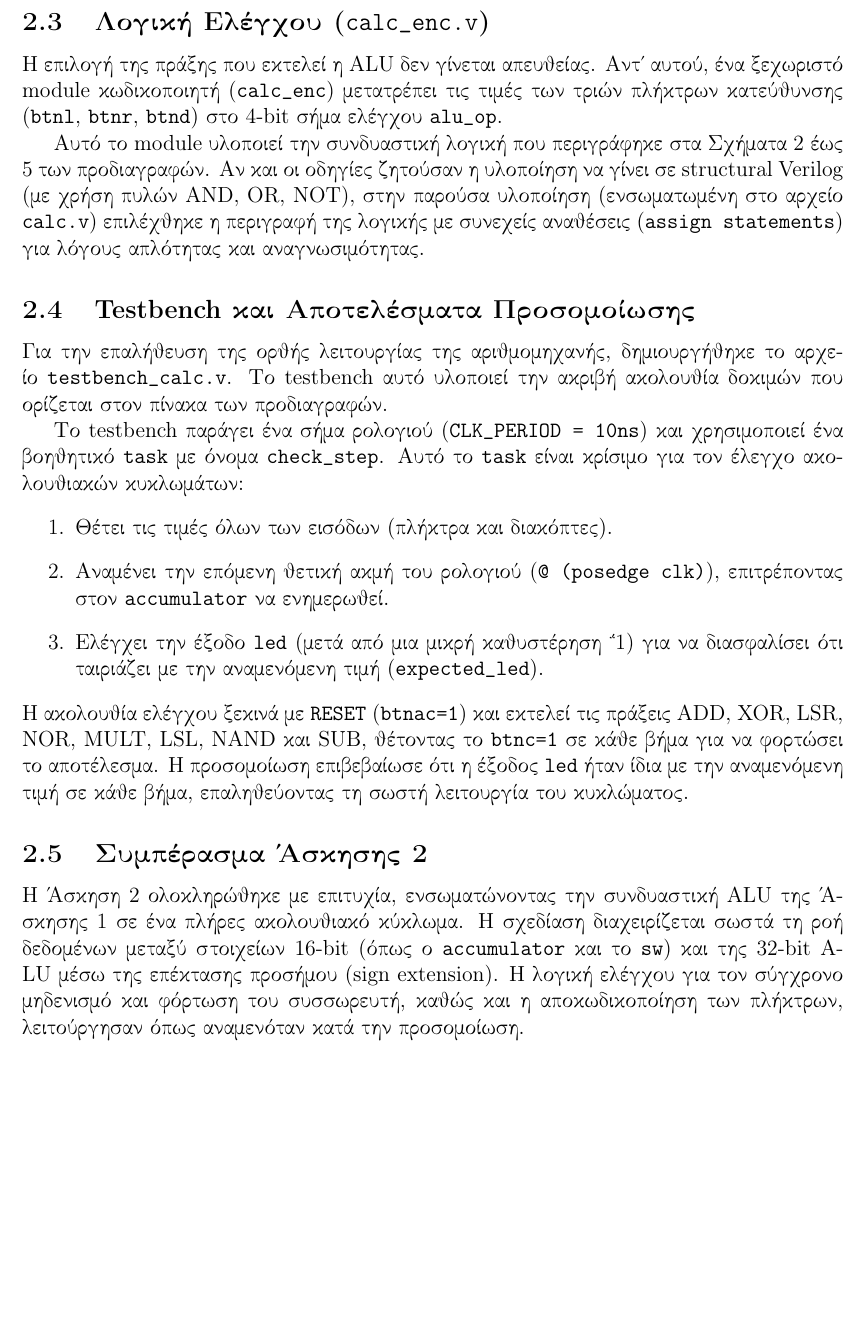
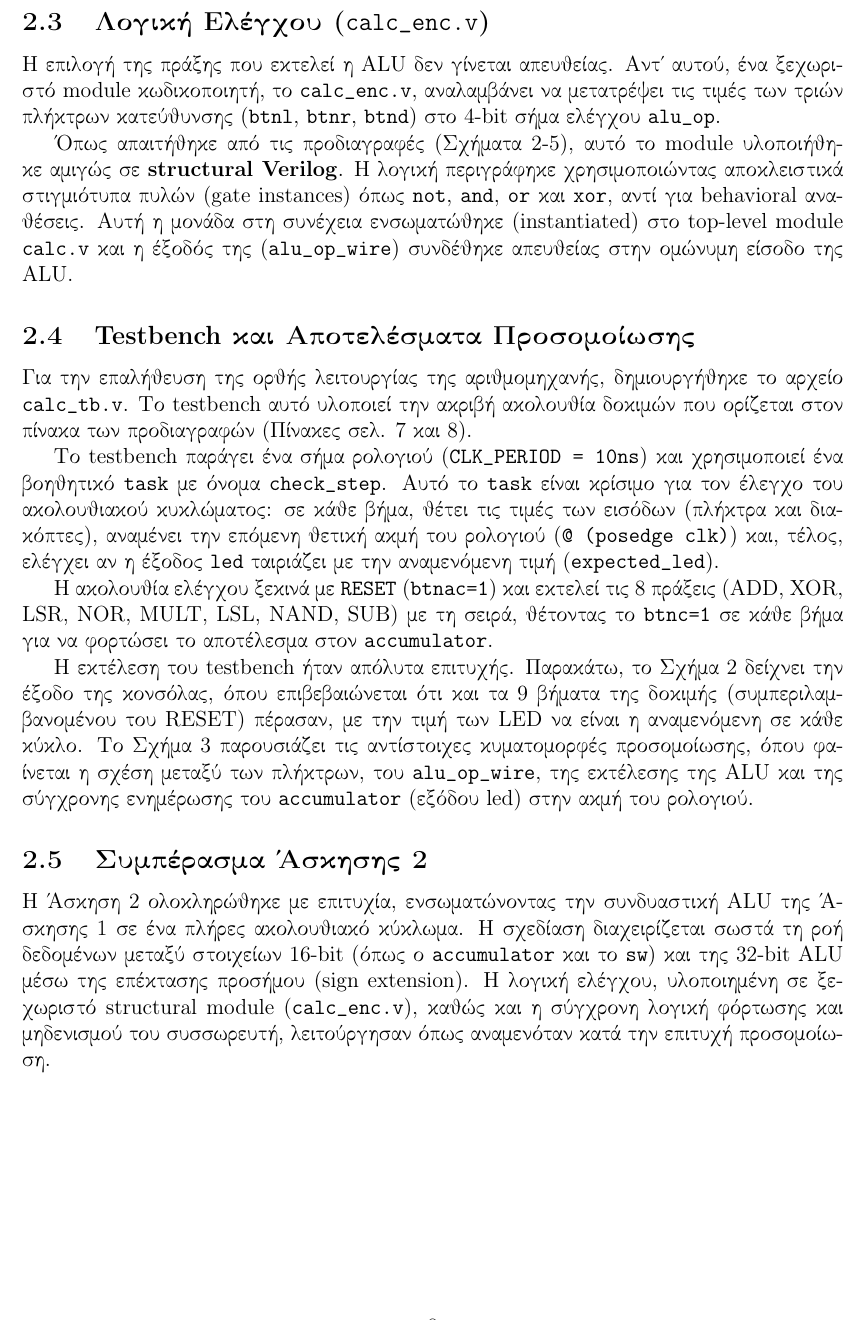
Before and after one commit to ntoylker/Hardware-1, a LaTeX document (REPORT.tex): part of page 8 of 16 before the commit and part of page 8 of 17 after it, cut so that both start at the same text, the shorter picture padded with empty space. Compiled offline with pdfLaTeX.

Commit message:
finalized task 2 and its report

```diff
--- a/REPORT(1).tex
+++ b/REPORT.tex
@@ -197,18 +198,16 @@
 
 % 2.3
 \subsection{Λογική Ελέγχου (\texttt{\textlatin{calc\_enc.v}})}
-Η επιλογή της πράξης που εκτελεί η \textlatin{ALU} δεν γίνεται απευθείας. Αντ' αυτού, ένα ξεχωριστό \textlatin{module} κωδικοποιητή (\texttt{\textlatin{calc\_enc}}) μετατρέπει τις τιμές των τριών πλήκτρων κατεύθυνσης (\texttt{\textlatin{btnl}}, \texttt{\textlatin{btnr}}, \texttt{\textlatin{btnd}}) στο \textlatin{4-bit} σήμα ελέγχου \texttt{\textlatin{alu\_op}}.
+Η επιλογή της πράξης που εκτελεί η \textlatin{ALU} δεν γίνεται απευθείας. Αντ' αυτού, ένα ξεχωριστό \textlatin{module} κωδικοποιητή, το \texttt{\textlatin{calc\_enc.v}}, αναλαμβάνει να μετατρέψει τις τιμές των τριών πλήκτρων κατεύθυνσης (\texttt{\textlatin{btnl}}, \texttt{\textlatin{btnr}}, \texttt{\textlatin{btnd}}) στο \textlatin{4-bit} σήμα ελέγχου \texttt{\textlatin{alu\_op}}.
 
-Αυτό το \textlatin{module} υλοποιεί την συνδυαστική λογική που περιγράφηκε στα Σχήματα 2 έως 5 των προδιαγραφών. Αν και οι οδηγίες ζητούσαν η υλοποίηση να γίνει σε \textlatin{structural Verilog} (με χρήση πυλών \textlatin{AND}, \textlatin{OR}, \textlatin{NOT}), στην παρούσα υλοποίηση (ενσωματωμένη στο αρχείο \texttt{\textlatin{calc.v}}) επιλέχθηκε η περιγραφή της λογικής με συνεχείς αναθέσεις (\texttt{\textlatin{assign statements}}) για λόγους απλότητας και αναγνωσιμότητας.
+Όπως απαιτήθηκε από τις προδιαγραφές (Σχήματα 2-5), αυτό το \textlatin{module} υλοποιήθηκε αμιγώς σε \textbf{\textlatin{structural Verilog}}. Η λογική περιγράφηκε χρησιμοποιώντας αποκλειστικά στιγμιότυπα πυλών (\textlatin{gate instances}) όπως \texttt{\textlatin{not}}, \texttt{\textlatin{and}}, \texttt{\textlatin{or}} και \texttt{\textlatin{xor}}, αντί για \textlatin{behavioral} αναθέσεις. Αυτή η μονάδα στη συνέχεια ενσωματώθηκε (\textlatin{instantiated}) στο \textlatin{top-level module} \texttt{\textlatin{calc.v}} και η έξοδός της (\texttt{\textlatin{alu\_op\_wire}}) συνδέθηκε απευθείας στην ομώνυμη είσοδο της \textlatin{ALU}.
 
 % 2.4
 \subsection{\textlatin{Testbench} και Αποτελέσματα Προσομοίωσης}
-Για την επαλήθευση της ορθής λειτουργίας της αριθμομηχανής, δημιουργήθηκε το αρχείο \texttt{\textlatin{testbench\_calc.v}}. Το \textlatin{testbench} αυτό υλοποιεί την ακριβή ακολουθία δοκιμών που ορίζεται στον πίνακα των προδιαγραφών.
+Για την επαλήθευση της ορθής λειτουργίας της αριθμομηχανής, δημιουργήθηκε το αρχείο \texttt{\textlatin{calc\_tb.v}}. Το \textlatin{testbench} αυτό υλοποιεί την ακριβή ακολουθία δοκιμών που ορίζεται στον πίνακα των προδιαγραφών (Πίνακες σελ. 7 και 8).
 
-Το \textlatin{testbench} παράγει ένα σήμα ρολογιού (\texttt{\textlatin{CLK\_PERIOD = 10ns}}) και χρησιμοποιεί ένα βοηθητικό \texttt{\textlatin{task}} με όνομα \texttt{\textlatin{check\_step}}. Αυτό το \texttt{\textlatin{task}} είναι κρίσιμο για τον έλεγχο ακολουθιακών κυκλωμάτων:
-\begin{enumerate}
-    \item Θέτει τις τιμές όλων των εισόδων (πλήκτρα και διακόπτες).
-    \item Αναμένει την επόμενη θετική ακμή του ρολογιού (\texttt{\textlatin{@ (posedge clk)}}), επιτρέποντας στον \texttt{\textlatin{accumulator}} να ενημερωθεί.
-    \item Ελέγχει την έξοδο \texttt{\textlatin{led}} (μετά από μια μικρή καθυστέρηση \#1) για να διασφαλίσει ότι ταιριάζει με την αναμενόμενη τιμή (\texttt{\textlatin{expected\_led}}).
-\end{enumerate}
-Η ακολουθία ελέγχου ξεκινά με \texttt{\textlatin{RESET}} (\texttt{\textlatin{btnac=1}}) και εκτελεί τις πράξεις \textlatin{ADD}, \textlatin{XOR}, \textlatin{LSR}, \textlatin{NOR}, \textlatin{MULT}, \textlatin{LSL}, \textlatin{NAND} και \textlatin{SUB}, θέτοντας το \texttt{\textlatin{btnc=1}} σε κάθε βήμα για να φορτώσει το αποτέλεσμα. Η προσομοίωση επιβεβαίwσε ότι η έξοδος \texttt{\textlatin{led}} ήταν ίδια με την αναμενόμενη τιμή σε κάθε βήμα, επαληθεύοντας τη σωστή λειτουργία του κυκλώματος.
+Το \textlatin{testbench} παράγει ένα σήμα ρολογιού (\texttt{\textlatin{CLK\_PERIOD = 10ns}}) και χρησιμοποιεί ένα βοηθητικό \texttt{\textlatin{task}} με όνομα \texttt{\textlatin{check\_step}}. Αυτό το \texttt{\textlatin{task}} είναι κρίσιμο για τον έλεγχο του ακολουθιακού κυκλώματος: σε κάθε βήμα, θέτει τις τιμές των εισόδων (πλήκτρα και διακόπτες), αναμένει την επόμενη θετική ακμή του ρολογιού (\texttt{\textlatin{@ (posedge clk)}}) και, τέλος, ελέγχει αν η έξοδος \texttt{\textlatin{led}} ταιριάζει με την αναμενόμενη τιμή (\texttt{\textlatin{expected\_led}}).
+
+Η ακολουθία ελέγχου ξεκινά με \texttt{\textlatin{RESET}} (\texttt{\textlatin{btnac=1}}) και εκτελεί τις 8 πράξεις \textlatin{(ADD, XOR, LSR, NOR, MULT, LSL, NAND, SUB)} με τη σειρά, θέτοντας το \texttt{\textlatin{btnc=1}} σε κάθε βήμα για να φορτώσει το αποτέλεσμα στον \texttt{\textlatin{accumulator}}.
+
+Η εκτέλεση του \textlatin{testbench} ήταν απόλυτα επιτυχής. Παρακάτω, το Σχήμα 2 δείχνει την έξοδο της κονσόλας, όπου επιβεβαιώνεται ότι και τα 9 βήματα της δοκιμής (συμπεριλαμβανομένου του \textlatin{RESET}) πέρασαν, με την τιμή των \textlatin{LED} να είναι η αναμενόμενη σε κάθε κύκλο. Το Σχήμα 3 παρουσιάζει τις αντίστοιχες κυματομορφές προσομοίωσης, όπου φαίνεται η σχέση μεταξύ των πλήκτρων, του \texttt{\textlatin{alu\_op\_wire}}, της εκτέλεσης της \textlatin{ALU} και της σύγχρονης ενημέρωσης του \texttt{\textlatin{accumulator}} (εξόδου \textlatin{led}) στην ακμή του ρολογιού.
@@ -215,6 +226,11 @@
+    \label{fig:epwave_calc}
+\end{figure}
 
 \subsection{Συμπέρασμα Άσκησης 2}
-Η Άσκηση 2 ολοκληρώθηκε με επιτυχία, ενσωματώνοντας την συνδυαστική \textlatin{ALU} της Άσκησης 1 σε ένα πλήρες ακολουθιακό κύκλωμα. Η σχεδίαση διαχειρίζεται σωστά τη ροή δεδομένων μεταξύ στοιχείων \textlatin{16-bit} (όπως ο \texttt{\textlatin{accumulator}} και το \texttt{\textlatin{sw}}) και της \textlatin{32-bit} \textlatin{ALU} μέσω της επέκτασης προσήμου (\textlatin{sign extension}). Η λογική ελέγχου για τον σύγχρονο μηδενισμό και φόρτωση του συσσωρευτή, καθώς και η αποκωδικοποίηση των πλήκτρων, λειτούργησαν όπως αναμενόταν κατά την προσομοίωση.
+Η Άσκηση 2 ολοκληρώθηκε με επιτυχία, ενσωματώνοντας την συνδυαστική \textlatin{ALU} της Άσκησης 1 σε ένα πλήρες ακολουθιακό κύκλωμα. Η σχεδίαση διαχειρίζεται σωστά τη ροή δεδομένων μεταξύ στοιχείων \textlatin{16-bit} (όπως ο \texttt{\textlatin{accumulator}} και το \texttt{\textlatin{sw}}) και της \textlatin{32-bit} \textlatin{ALU} μέσω της επέκτασης προσήμου (\textlatin{sign extension}). Η λογική ελέγχου, υλοποιημένη σε ξεχωριστό \textlatin{structural module} (\texttt{\textlatin{calc\_enc.v}}), καθώς και η σύγχρονη λογική φόρτωσης και μηδενισμού του συσσωρευτή, λειτούργησαν όπως αναμενόταν κατά την επιτυχή προσομοίωση.
+
+
+
 
 
 %% -- 3 -- %%
```
Also changed, not shown: final_files/results/alu_tb_out.png (added), final_files/results/calc_tb_out.png (added), final_files/results/epwave_calc.png (added), REPORT.tex (23 more changed lines), 5 other files.
